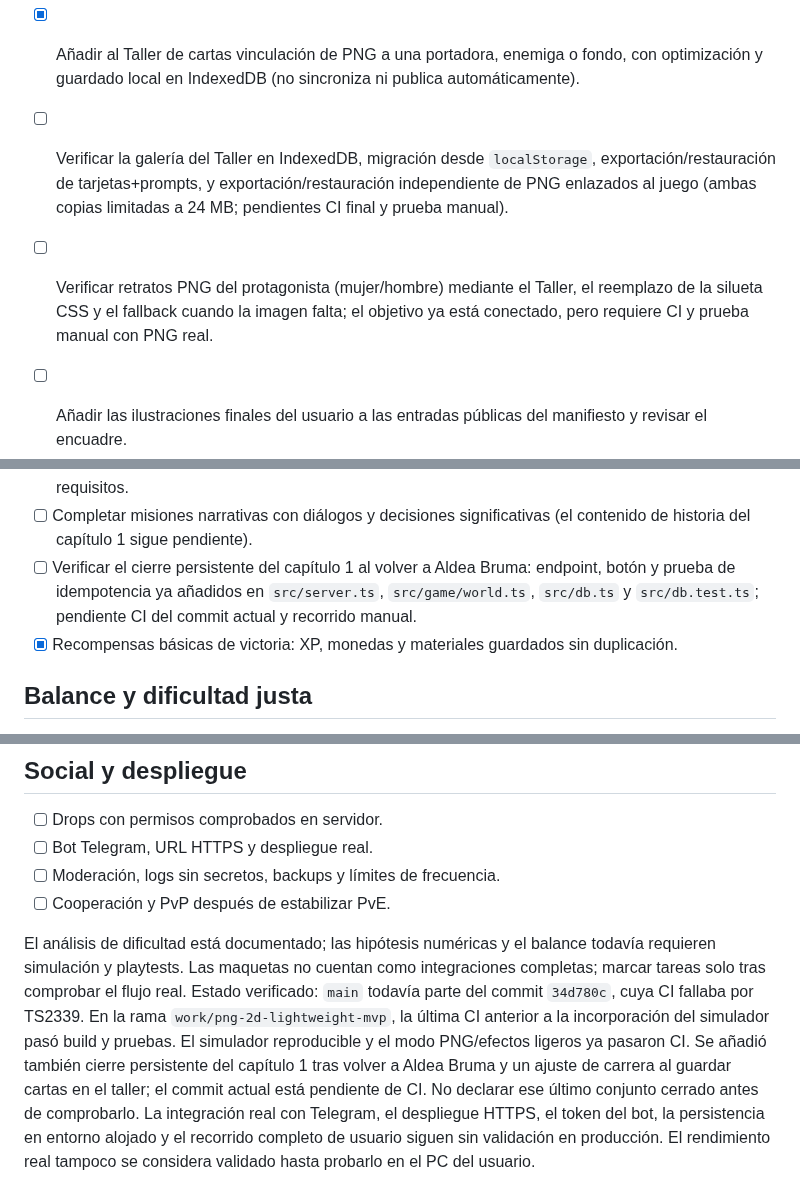
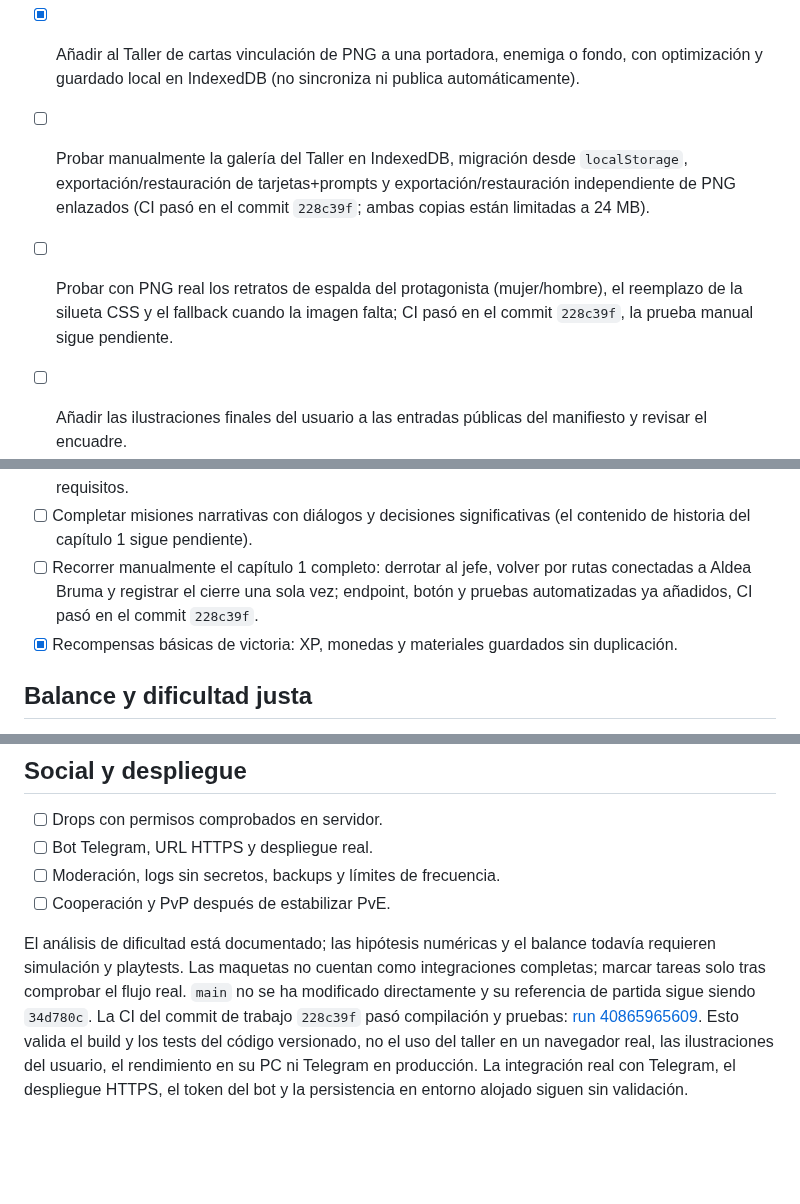
Before and after one commit to eltiootaku2020-cmyk/cardwaifu, a Markdown page: ROADMAP.md, 3 parts joined by grey strips. Rendered like a GitHub page; blank space fills up the shorter version.

Commit message:
docs: record green CI and keep manual acceptance pending

```diff
--- a/ROADMAP.md
+++ b/ROADMAP.md
@@ -10,8 +10,8 @@ La dirección visual es 2D, usando ilustraciones PNG, fondos por bioma y efectos
 - [x] Añadir el modo «Efectos ligeros», respetar la preferencia de movimiento reducido del sistema y guardar el ajuste en el navegador.
 - [x] Guardar la elección de protagonista en SQLite mediante endpoint de perfil; el test de persistencia pasa en CI.
 - [x] Añadir al Taller de cartas vinculación de PNG a una portadora, enemiga o fondo, con optimización y guardado local en IndexedDB (no sincroniza ni publica automáticamente).
-- [ ] Verificar la galería del Taller en IndexedDB, migración desde `localStorage`, exportación/restauración de tarjetas+prompts, y exportación/restauración independiente de PNG enlazados al juego (ambas copias limitadas a 24 MB; pendientes CI final y prueba manual).
-- [ ] Verificar retratos PNG del protagonista (mujer/hombre) mediante el Taller, el reemplazo de la silueta CSS y el fallback cuando la imagen falta; el objetivo ya está conectado, pero requiere CI y prueba manual con PNG real.
+- [ ] Probar manualmente la galería del Taller en IndexedDB, migración desde `localStorage`, exportación/restauración de tarjetas+prompts y exportación/restauración independiente de PNG enlazados (CI pasó en el commit `228c39f`; ambas copias están limitadas a 24 MB).
+- [ ] Probar con PNG real los retratos de espalda del protagonista (mujer/hombre), el reemplazo de la silueta CSS y el fallback cuando la imagen falta; CI pasó en el commit `228c39f`, la prueba manual sigue pendiente.
 - [ ] Añadir las ilustraciones finales del usuario a las entradas públicas del manifiesto y revisar el encuadre.
 - [ ] Medir fluidez en el PC del usuario y dentro de Telegram; no declarar la optimización completa antes de medir.
 - [ ] Completar el MVP jugable y verificar el recorrido de principio a fin según los criterios inferiores.
@@ -40,7 +40,7 @@ La dirección visual es 2D, usando ilustraciones PNG, fondos por bioma y efectos
 - [x] Encuentros ligados a lugares peligrosos y arquetipos de enemigos definidos en servidor.
 - [x] Conectar eventos de descanso/descubrimiento/visita con resolución única y recompensas persistentes; guardar objetivos del capítulo y bloquear la entrada al jefe hasta completar los cuatro requisitos.
 - [ ] Completar misiones narrativas con diálogos y decisiones significativas (el contenido de historia del capítulo 1 sigue pendiente).
-- [ ] Verificar el cierre persistente del capítulo 1 al volver a Aldea Bruma: endpoint, botón y prueba de idempotencia ya añadidos en `src/server.ts`, `src/game/world.ts`, `src/db.ts` y `src/db.test.ts`; pendiente CI del commit actual y recorrido manual.
+- [ ] Recorrer manualmente el capítulo 1 completo: derrotar al jefe, volver por rutas conectadas a Aldea Bruma y registrar el cierre una sola vez; endpoint, botón y pruebas automatizadas ya añadidos, CI pasó en el commit `228c39f`.
 - [x] Recompensas básicas de victoria: XP, monedas y materiales guardados sin duplicación.
 
 ## Balance y dificultad justa
@@ -63,4 +63,4 @@ La dirección visual es 2D, usando ilustraciones PNG, fondos por bioma y efectos
 - [ ] Moderación, logs sin secretos, backups y límites de frecuencia.
 - [ ] Cooperación y PvP después de estabilizar PvE.
 
-El análisis de dificultad está documentado; las hipótesis numéricas y el balance todavía requieren simulación y playtests. Las maquetas no cuentan como integraciones completas; marcar tareas solo tras comprobar el flujo real. Estado verificado: `main` todavía parte del commit `34d780c`, cuya CI fallaba por TS2339. En la rama `work/png-2d-lightweight-mvp`, la última CI anterior a la incorporación del simulador pasó build y pruebas. El simulador reproducible y el modo PNG/efectos ligeros ya pasaron CI. Se añadió también cierre persistente del capítulo 1 tras volver a Aldea Bruma y un ajuste de carrera al guardar cartas en el taller; el commit actual está pendiente de CI. No declarar ese último conjunto cerrado antes de comprobarlo. La integración real con Telegram, el despliegue HTTPS, el token del bot, la persistencia en entorno alojado y el recorrido completo de usuario siguen sin validación en producción. El rendimiento real tampoco se considera validado hasta probarlo en el PC del usuario.
+El análisis de dificultad está documentado; las hipótesis numéricas y el balance todavía requieren simulación y playtests. Las maquetas no cuentan como integraciones completas; marcar tareas solo tras comprobar el flujo real. `main` no se ha modificado directamente y su referencia de partida sigue siendo `34d780c`. La CI del commit de trabajo `228c39f` pasó compilación y pruebas: [run 40865965609](https://github.com/eltiootaku2020-cmyk/cardwaifu/actions/runs/40865965609). Esto valida el build y los tests del código versionado, no el uso del taller en un navegador real, las ilustraciones del usuario, el rendimiento en su PC ni Telegram en producción. La integración real con Telegram, el despliegue HTTPS, el token del bot y la persistencia en entorno alojado siguen sin validación.
```
